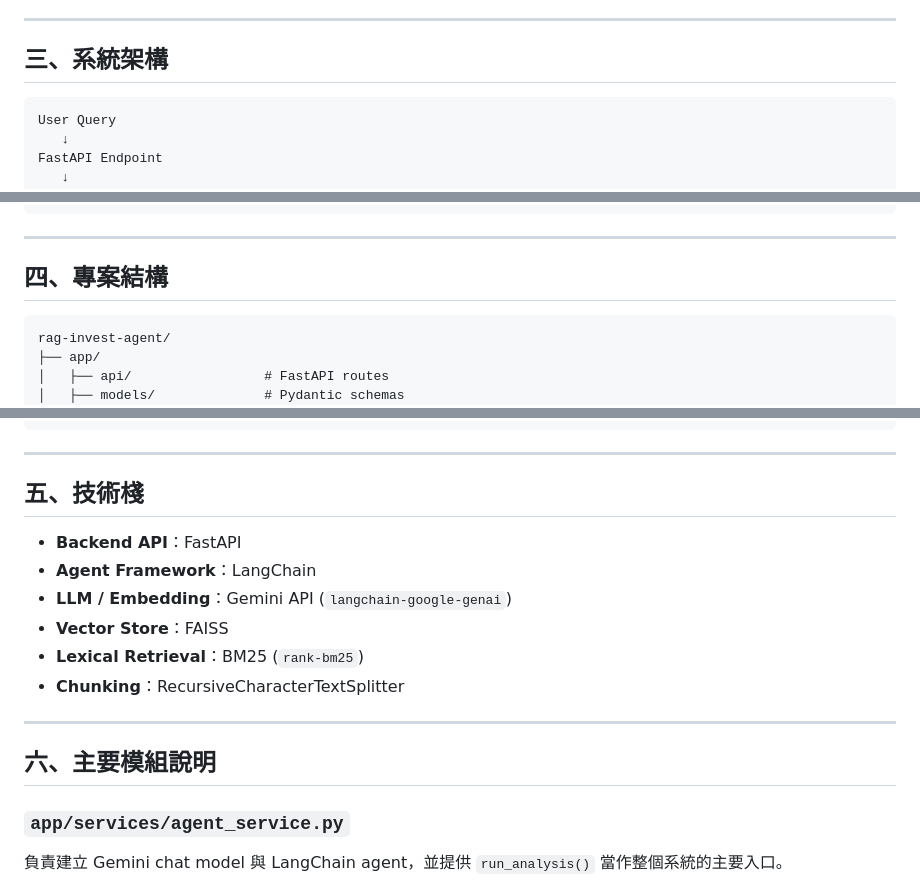
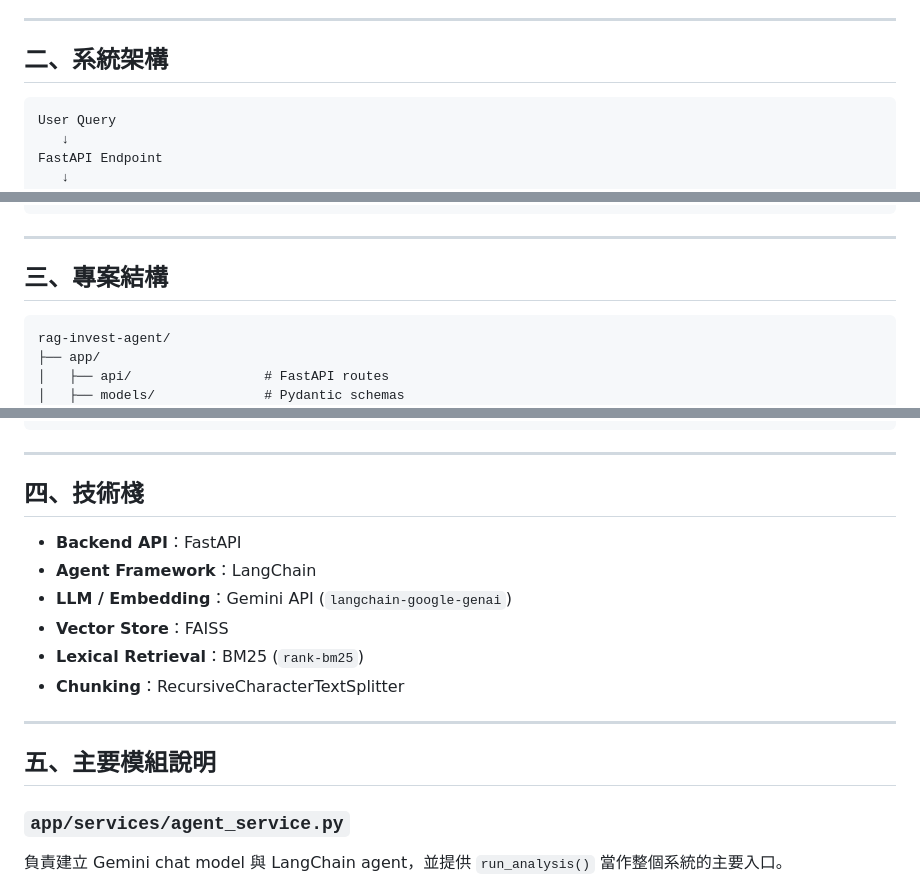
Before and after one commit to paul0306/rag-invest-agent, a Markdown page: README.md, 3 parts joined by grey strips. GitHub-like rendering.

````diff
--- a/README.md
+++ b/README.md
@@ -41,7 +41,7 @@ Retrieval 層結合了：
 
 ---
 
-## 三、系統架構
+## 二、系統架構
 
 ```text
 User Query
@@ -81,7 +81,7 @@ LLM / Agent
 
 ---
 
-## 四、專案結構
+## 三、專案結構
 
 ```text
 rag-invest-agent/
@@ -101,7 +101,7 @@ rag-invest-agent/
 
 ---
 
-## 五、技術棧
+## 四、技術棧
 
 - **Backend API**：FastAPI
 - **Agent Framework**：LangChain
@@ -112,7 +112,7 @@ rag-invest-agent/
 
 ---
 
-## 六、主要模組說明
+## 五、主要模組說明
 
 ### `app/services/agent_service.py`
 負責建立 Gemini chat model 與 LangChain agent，並提供 `run_analysis()` 當作整個系統的主要入口。
````
Also changed, not shown: other parts of README.md (+2 -2 lines).
